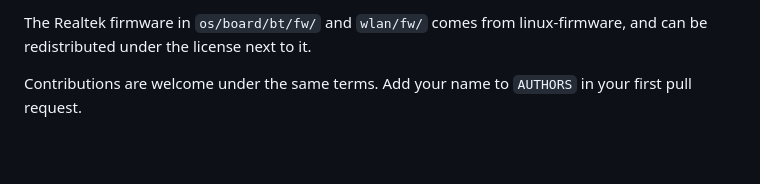
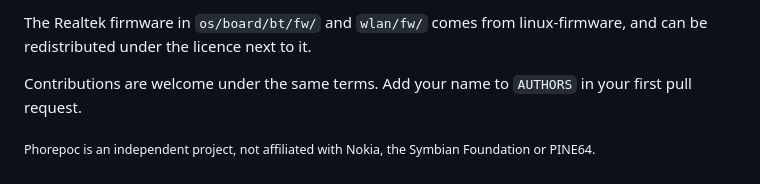
Before and after one commit to Phorepoc/adaptation-pinephone, a Markdown page: README.md, the part around one of its changes. Drawn GitHub-style; blank space fills up the shorter version.

```diff
--- a/README.md
+++ b/README.md
@@ -37,5 +82,7 @@ Symbian files we use unchanged stay EPL-1.0. The license texts are in `LICENSES/
 
-The Realtek firmware in `os/board/bt/fw/` and `wlan/fw/` comes from linux-firmware, and can be
-redistributed under the license next to it.
+The Realtek firmware in `os/board/bt/fw/` and `wlan/fw/` comes from linux-firmware, and can be redistributed under the
+licence next to it.
 
 Contributions are welcome under the same terms. Add your name to `AUTHORS` in your first pull request.
+
+<sub>Phorepoc is an independent project, not affiliated with Nokia, the Symbian Foundation or PINE64.</sub>
```
Also changed, not shown: other parts of README.md (+66 -21 lines), .github/readme/phone.png (added).
